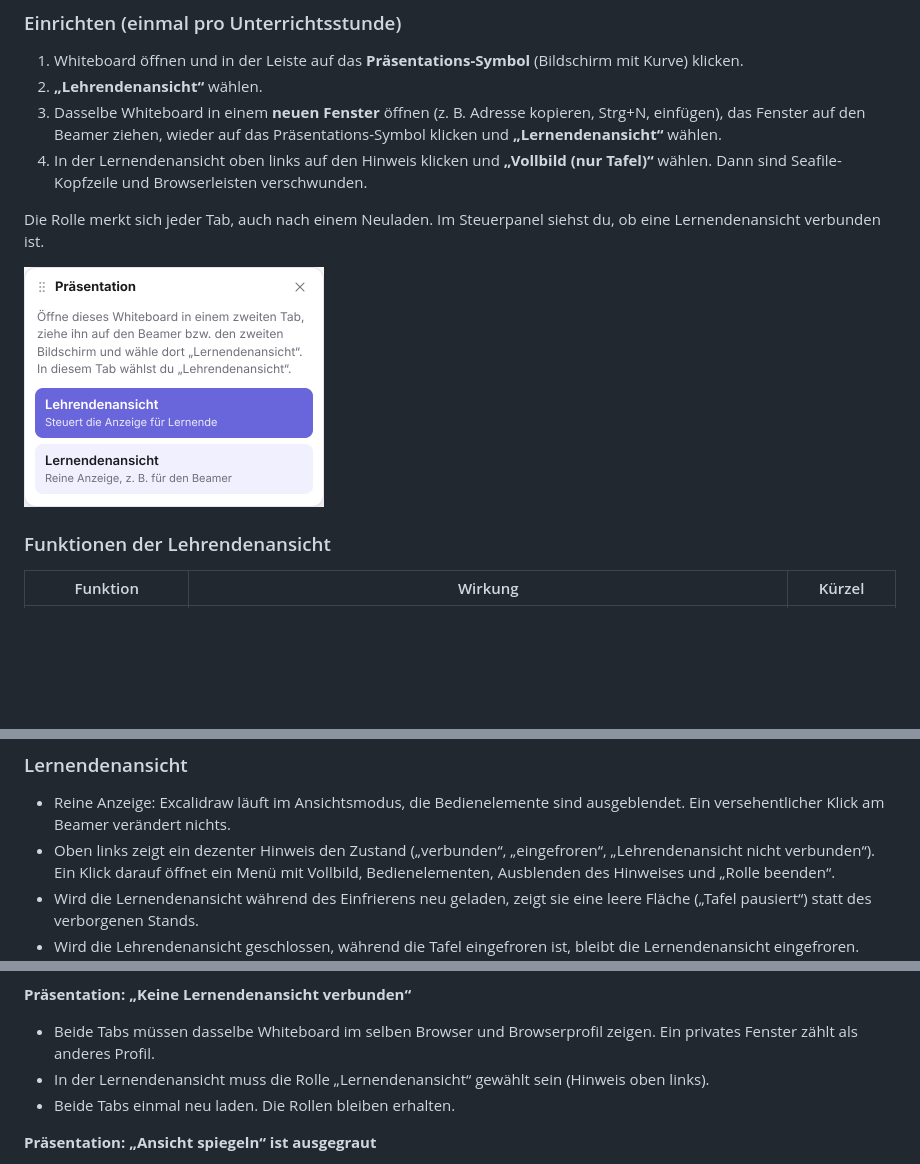
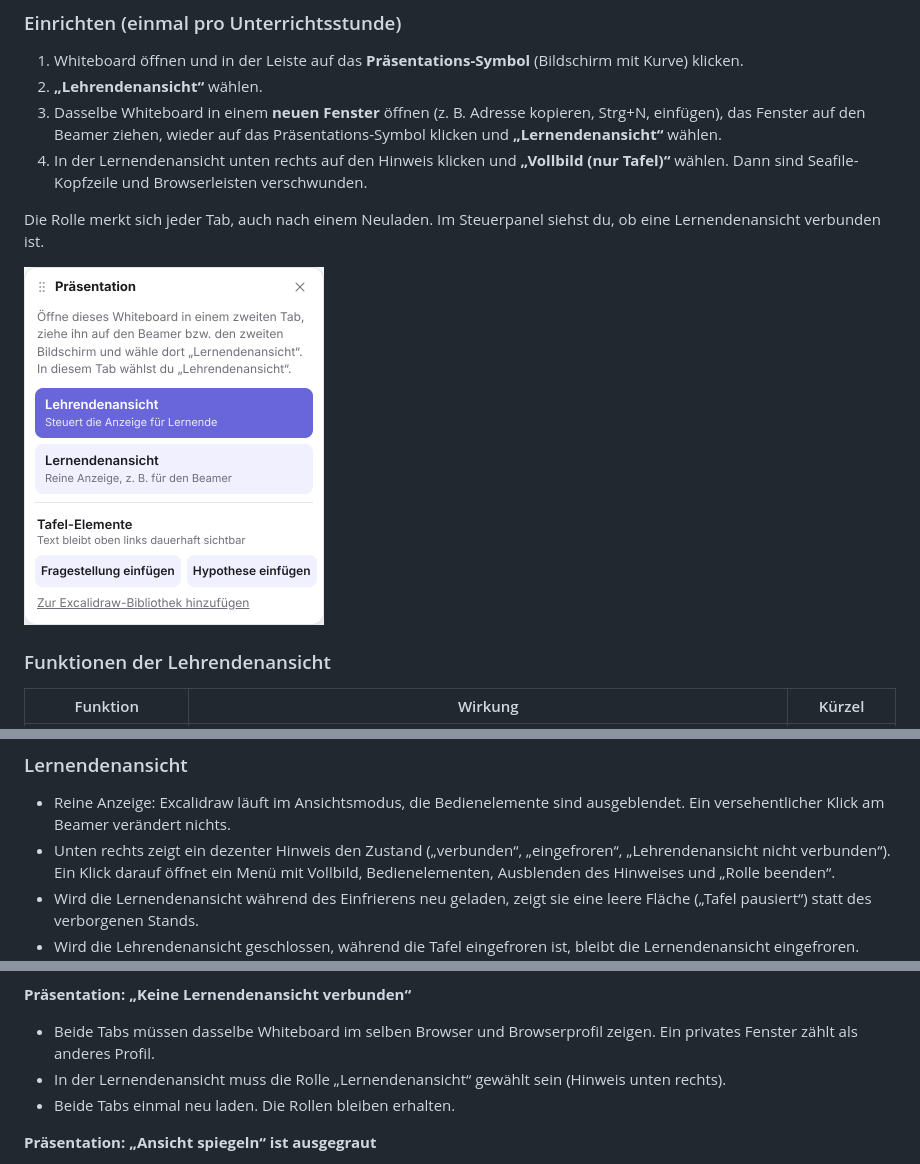
Before and after one commit to berlinstold/seaf-excalidraw-teacher-tools, a Markdown page: README.md, 3 parts joined by grey strips. Rendered like a GitHub page; pictures changed too: docs/images/pres-choose.png; blank space fills up the shorter version.

```diff
--- a/README.md
+++ b/README.md
@@ -125,7 +165,7 @@ den Inhalt wie gewohnt. Das Plugin steuert, *was* die Lernenden sehen und *wann*
 2. **„Lehrendenansicht“** wählen.
 3. Dasselbe Whiteboard in einem **neuen Fenster** öffnen (z. B. Adresse kopieren, Strg+N, einfügen), das Fenster
    auf den Beamer ziehen, wieder auf das Präsentations-Symbol klicken und **„Lernendenansicht“** wählen.
-4. In der Lernendenansicht oben links auf den Hinweis klicken und **„Vollbild (nur Tafel)“** wählen.
+4. In der Lernendenansicht unten rechts auf den Hinweis klicken und **„Vollbild (nur Tafel)“** wählen.
    Dann sind Seafile-Kopfzeile und Browserleisten verschwunden.
 
 Die Rolle merkt sich jeder Tab, auch nach einem Neuladen. Im Steuerpanel siehst du, ob eine Lernendenansicht
@@ -148,7 +188,7 @@ verbunden ist.
 
 - Reine Anzeige: Excalidraw läuft im Ansichtsmodus, die Bedienelemente sind ausgeblendet. Ein versehentlicher
   Klick am Beamer verändert nichts.
-- Oben links zeigt ein dezenter Hinweis den Zustand („verbunden“, „eingefroren“, „Lehrendenansicht nicht verbunden“).
+- Unten rechts zeigt ein dezenter Hinweis den Zustand („verbunden“, „eingefroren“, „Lehrendenansicht nicht verbunden“).
   Ein Klick darauf öffnet ein Menü mit Vollbild, Bedienelementen, Ausblenden des Hinweises und „Rolle beenden“.
 - Wird die Lernendenansicht während des Einfrierens neu geladen, zeigt sie eine leere Fläche („Tafel pausiert“)
   statt des verborgenen Stands.
@@ -444,7 +485,7 @@ er mit einer Fehlermeldung ab. Ist die Version schon veröffentlicht, passiert n
 
 **Präsentation: „Keine Lernendenansicht verbunden“**
 - Beide Tabs müssen dasselbe Whiteboard im selben Browser und Browserprofil zeigen. Ein privates Fenster zählt als anderes Profil.
-- In der Lernendenansicht muss die Rolle „Lernendenansicht“ gewählt sein (Hinweis oben links).
+- In der Lernendenansicht muss die Rolle „Lernendenansicht“ gewählt sein (Hinweis unten rechts).
 - Beide Tabs einmal neu laden. Die Rollen bleiben erhalten.
 
 **Präsentation: „Ansicht spiegeln“ ist ausgegraut**
```
Also changed, not shown: other parts of README.md (+41 -0 lines), CHANGELOG.md (+11 -0 lines), docs/images/question-lernende.png (added), 3 other files.
